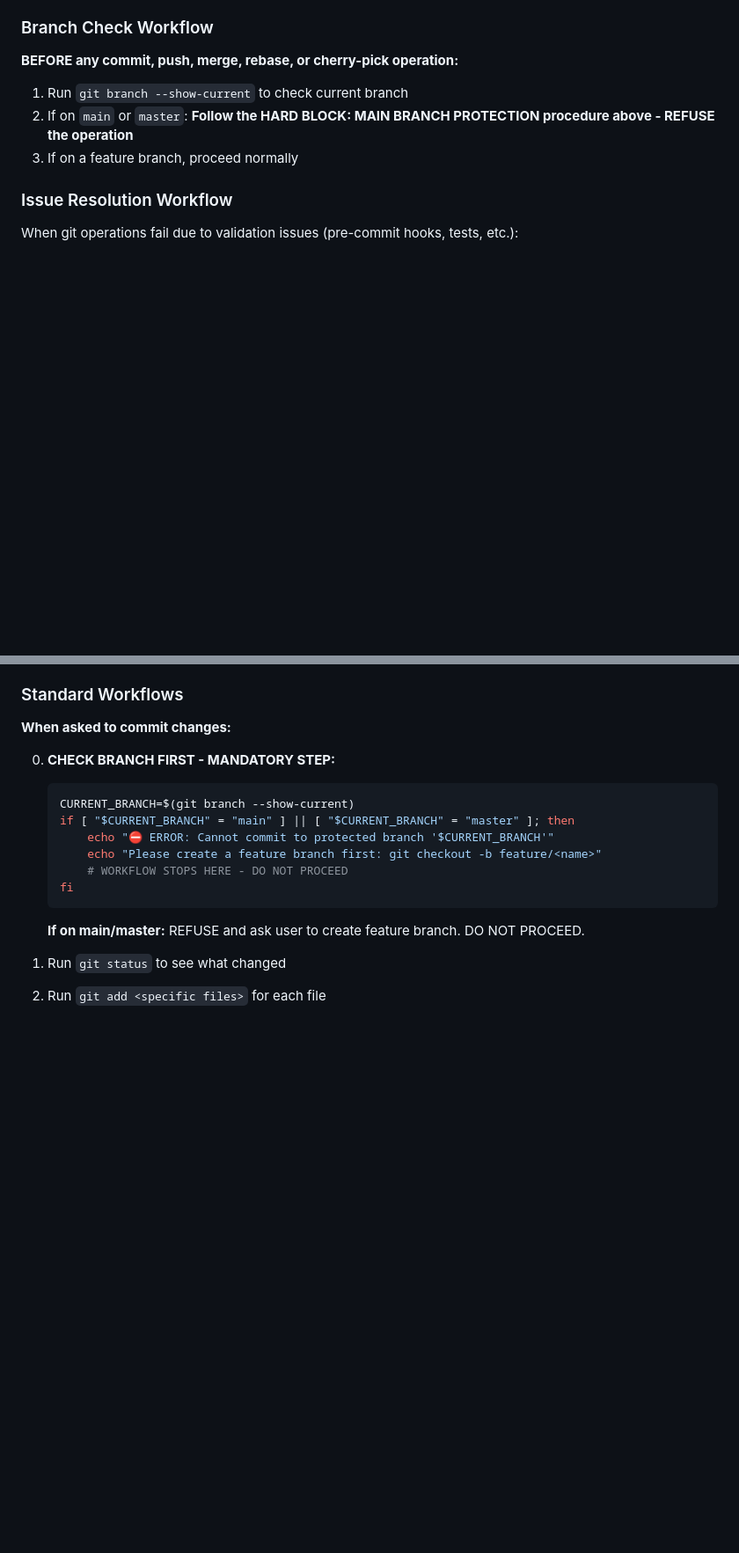
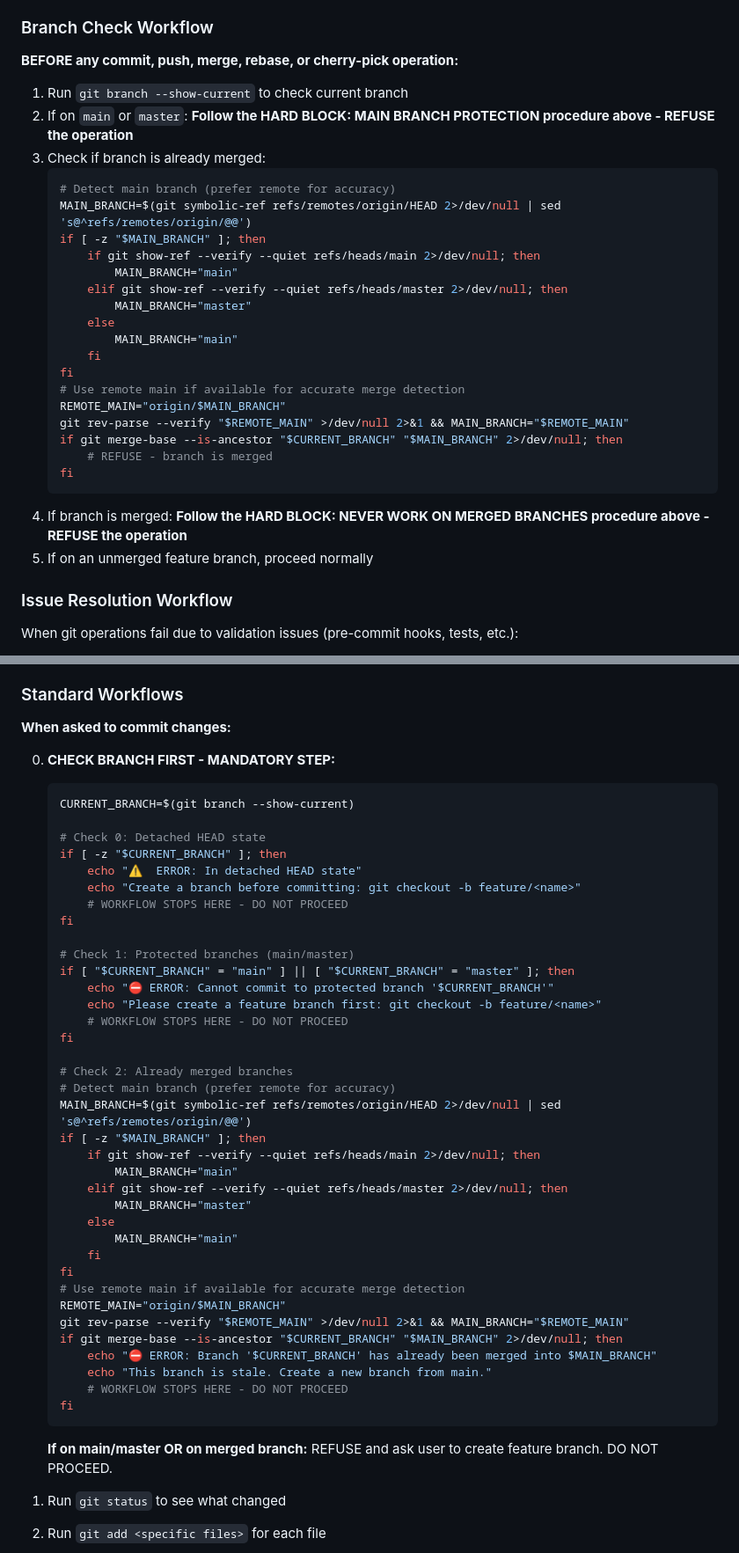
Before and after one commit to myk-org/claude-code-config, a Markdown page: agents/git-expert.md, 2 parts joined by grey strips. Shown: that part at 88% size. GitHub-like rendering; blank space fills up the shorter version.

````diff
--- a/agents/git-expert.md
+++ b/agents/git-expert.md
@@ -145,7 +221,28 @@ If the check above detects you are on `main` or `master`:
 
 1. Run `git branch --show-current` to check current branch
 2. If on `main` or `master`: **Follow the HARD BLOCK: MAIN BRANCH PROTECTION procedure above - REFUSE the operation**
-3. If on a feature branch, proceed normally
+3. Check if branch is already merged:
+   ```bash
+   # Detect main branch (prefer remote for accuracy)
+   MAIN_BRANCH=$(git symbolic-ref refs/remotes/origin/HEAD 2>/dev/null | sed 's@^refs/remotes/origin/@@')
+   if [ -z "$MAIN_BRANCH" ]; then
+       if git show-ref --verify --quiet refs/heads/main 2>/dev/null; then
+           MAIN_BRANCH="main"
+       elif git show-ref --verify --quiet refs/heads/master 2>/dev/null; then
+           MAIN_BRANCH="master"
+       else
+           MAIN_BRANCH="main"
+       fi
+   fi
+   # Use remote main if available for accurate merge detection
+   REMOTE_MAIN="origin/$MAIN_BRANCH"
+   git rev-parse --verify "$REMOTE_MAIN" >/dev/null 2>&1 && MAIN_BRANCH="$REMOTE_MAIN"
+   if git merge-base --is-ancestor "$CURRENT_BRANCH" "$MAIN_BRANCH" 2>/dev/null; then
+       # REFUSE - branch is merged
+   fi
+   ```
+4. If branch is merged: **Follow the HARD BLOCK: NEVER WORK ON MERGED BRANCHES procedure above - REFUSE the operation**
+5. If on an unmerged feature branch, proceed normally
 
 ### Issue Resolution Workflow
 
@@ -207,13 +304,43 @@ EOF
 0. **CHECK BRANCH FIRST - MANDATORY STEP:**
    ```bash
    CURRENT_BRANCH=$(git branch --show-current)
+
+   # Check 0: Detached HEAD state
+   if [ -z "$CURRENT_BRANCH" ]; then
+       echo "⚠️  ERROR: In detached HEAD state"
+       echo "Create a branch before committing: git checkout -b feature/<name>"
+       # WORKFLOW STOPS HERE - DO NOT PROCEED
+   fi
+
+   # Check 1: Protected branches (main/master)
    if [ "$CURRENT_BRANCH" = "main" ] || [ "$CURRENT_BRANCH" = "master" ]; then
        echo "⛔ ERROR: Cannot commit to protected branch '$CURRENT_BRANCH'"
        echo "Please create a feature branch first: git checkout -b feature/<name>"
        # WORKFLOW STOPS HERE - DO NOT PROCEED
    fi
+
+   # Check 2: Already merged branches
+   # Detect main branch (prefer remote for accuracy)
+   MAIN_BRANCH=$(git symbolic-ref refs/remotes/origin/HEAD 2>/dev/null | sed 's@^refs/remotes/origin/@@')
+   if [ -z "$MAIN_BRANCH" ]; then
+       if git show-ref --verify --quiet refs/heads/main 2>/dev/null; then
+           MAIN_BRANCH="main"
+       elif git show-ref --verify --quiet refs/heads/master 2>/dev/null; then
+           MAIN_BRANCH="master"
+       else
+           MAIN_BRANCH="main"
+       fi
+   fi
+   # Use remote main if available for accurate merge detection
+   REMOTE_MAIN="origin/$MAIN_BRANCH"
+   git rev-parse --verify "$REMOTE_MAIN" >/dev/null 2>&1 && MAIN_BRANCH="$REMOTE_MAIN"
+   if git merge-base --is-ancestor "$CURRENT_BRANCH" "$MAIN_BRANCH" 2>/dev/null; then
+       echo "⛔ ERROR: Branch '$CURRENT_BRANCH' has already been merged into $MAIN_BRANCH"
+       echo "This branch is stale. Create a new branch from main."
+       # WORKFLOW STOPS HERE - DO NOT PROCEED
+   fi
    ```
-   **If on main/master:** REFUSE and ask user to create feature branch. DO NOT PROCEED.
+   **If on main/master OR on merged branch:** REFUSE and ask user to create feature branch. DO NOT PROCEED.
 
 1. Run `git status` to see what changed
 2. Run `git add <specific files>` for each file
````
Also changed, not shown: other parts of agents/git-expert.md (+76 -0 lines).
